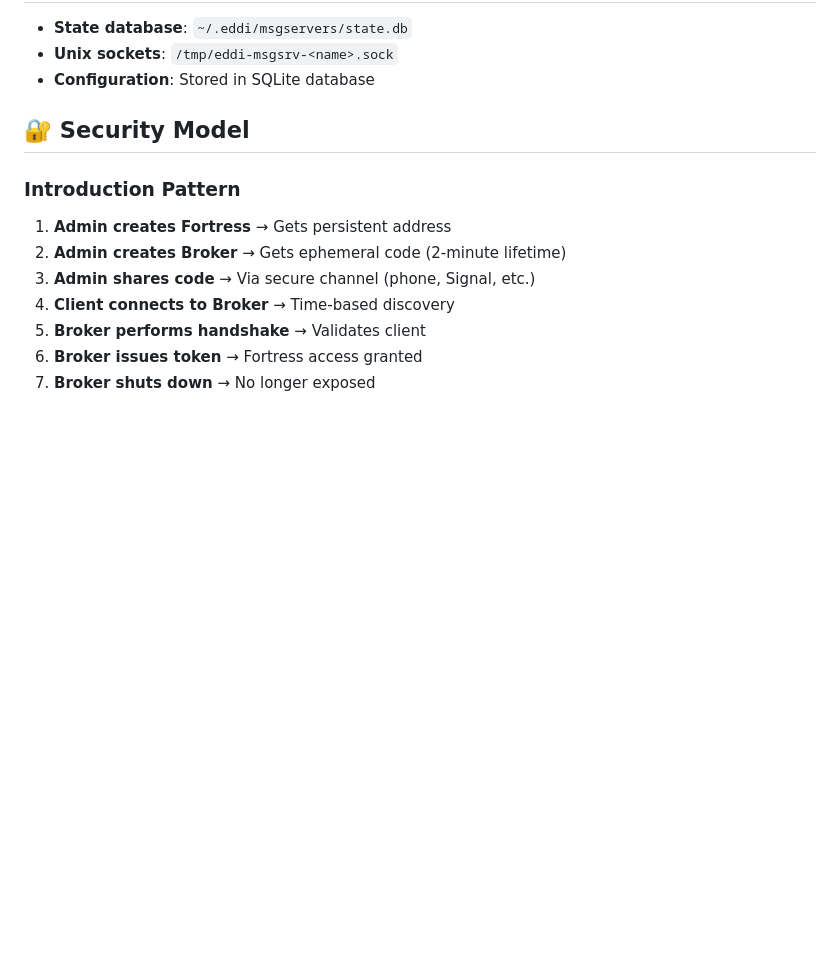
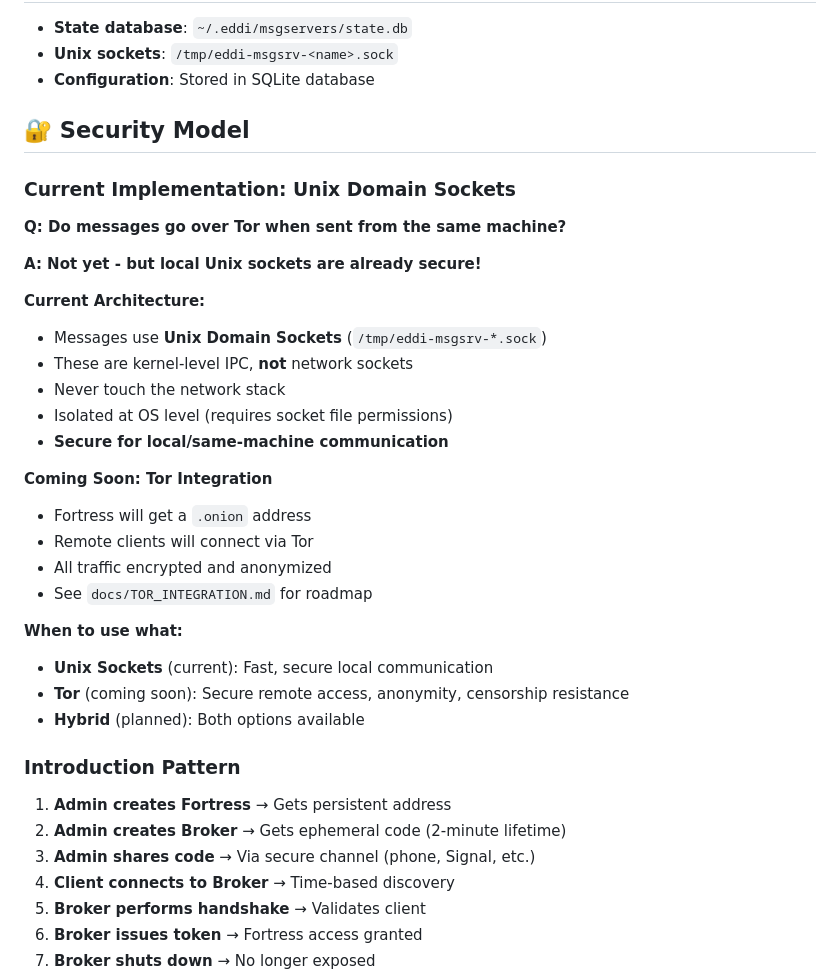
Before and after one commit to marctjones/eddi, a Markdown page: MSGSRV_QUICKSTART.md, the part around the change. Drawn GitHub-style; blank space fills up the shorter version.

Commit message:
Add security clarification to quickstart guide about Unix sockets vs Tor

```diff
--- a/MSGSRV_QUICKSTART.md
+++ b/MSGSRV_QUICKSTART.md
@@ -186,6 +186,30 @@ cargo test --test msgserver_tests
 
 ## 🔐 Security Model
 
+### Current Implementation: Unix Domain Sockets
+
+**Q: Do messages go over Tor when sent from the same machine?**
+
+**A: Not yet - but local Unix sockets are already secure!**
+
+**Current Architecture:**
+- Messages use **Unix Domain Sockets** (`/tmp/eddi-msgsrv-*.sock`)
+- These are kernel-level IPC, **not** network sockets
+- Never touch the network stack
+- Isolated at OS level (requires socket file permissions)
+- **Secure for local/same-machine communication**
+
+**Coming Soon: Tor Integration**
+- Fortress will get a `.onion` address
+- Remote clients will connect via Tor
+- All traffic encrypted and anonymized
+- See `docs/TOR_INTEGRATION.md` for roadmap
+
+**When to use what:**
+- **Unix Sockets** (current): Fast, secure local communication
+- **Tor** (coming soon): Secure remote access, anonymity, censorship resistance
+- **Hybrid** (planned): Both options available
+
 ### Introduction Pattern
 
 1. **Admin creates Fortress** → Gets persistent address
```
